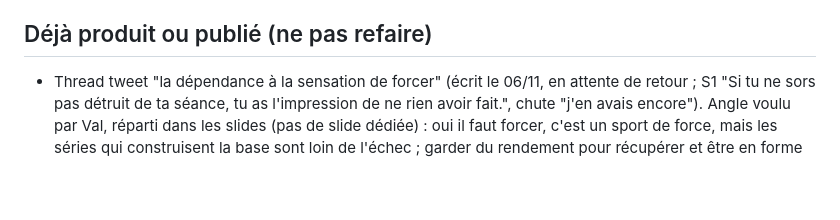
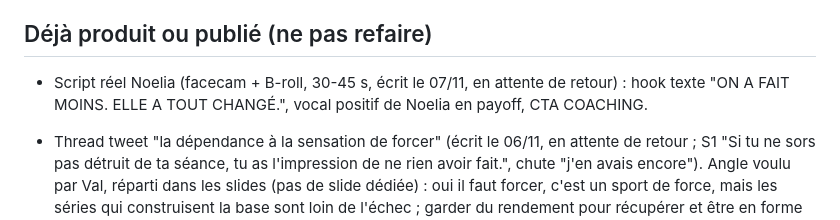
Before and after one commit to valentinrivi-debug/Val, a Markdown page: CLAUDE.md, the part around the change. GitHub-like rendering; blank space fills up the shorter version.

Commit message:
Log Noelia reel script
Co-Authored-By: Claude Opus 5.5 <noreply@anthropic.com>
Claude-Session: https://claude.ai/code/session_0163MHFoS3v1nxmfU1E467aX

```diff
--- a/CLAUDE.md
+++ b/CLAUDE.md
@@ -254,6 +254,10 @@ volume, de fréquence, d'intensité). Origine de sa philosophie santé + long te
 
 ## Déjà produit ou publié (ne pas refaire)
 
+- Script réel Noelia (facecam + B-roll, 30-45 s, écrit le 07/11, en attente de retour) :
+  hook texte "ON A FAIT MOINS. ELLE A TOUT CHANGÉ.", vocal positif de Noelia en payoff,
+  CTA COACHING.
+
 - Thread tweet "la dépendance à la sensation de forcer" (écrit le 06/11, en attente de
   retour ; S1 "Si tu ne sors pas détruit de ta séance, tu as l'impression de ne rien
   avoir fait.", chute "j'en avais encore"). Angle voulu par Val, réparti dans les slides
```
